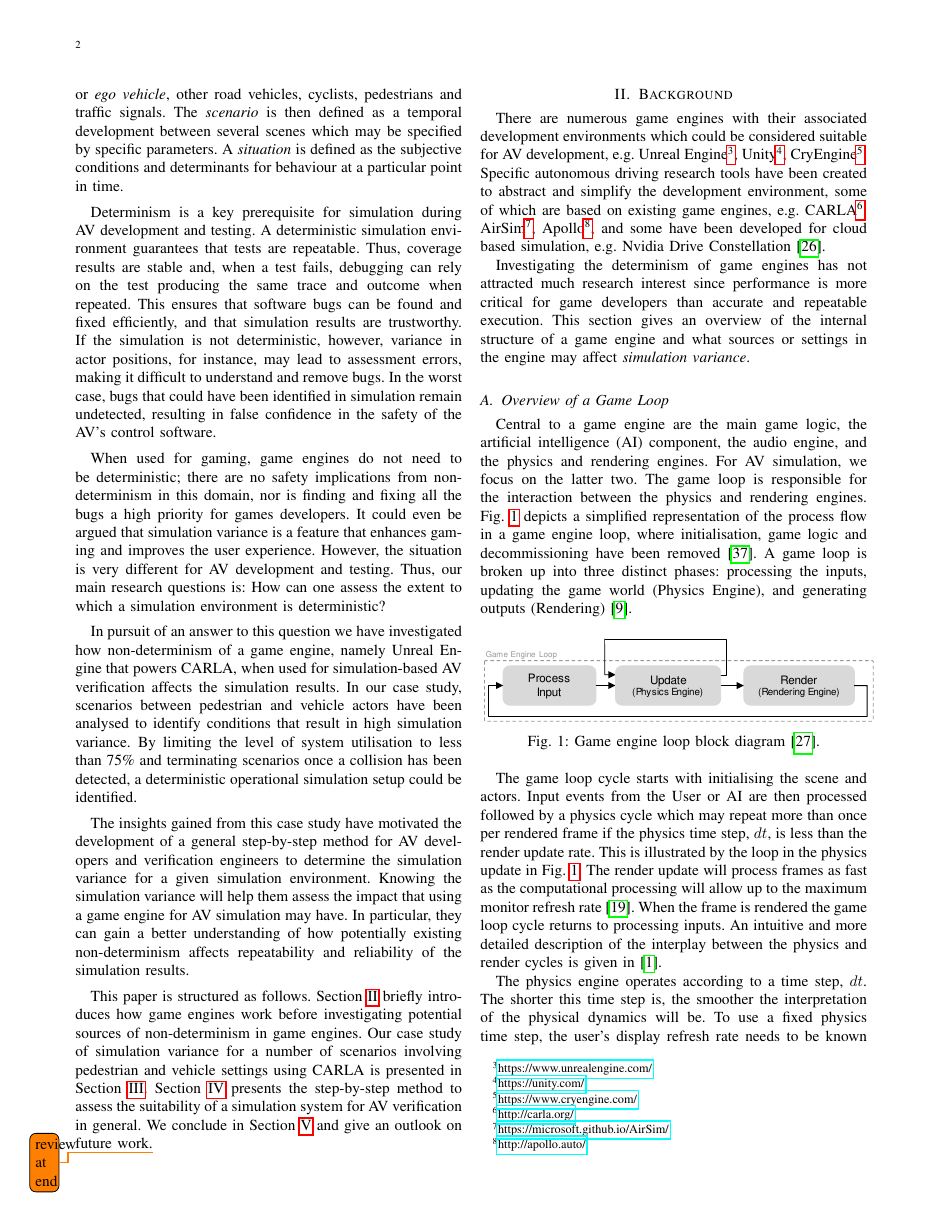
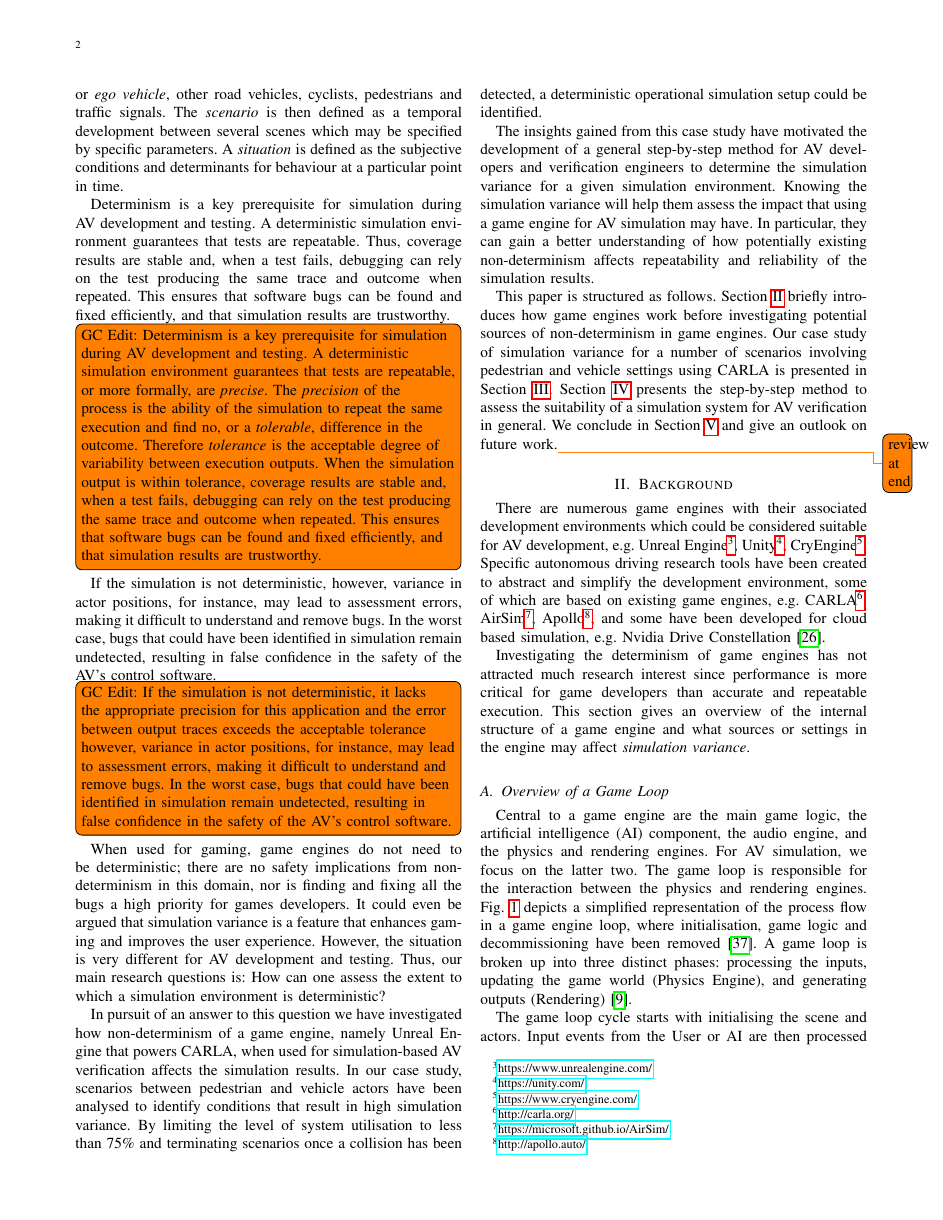
Before and after one commit to TSL-UOB/CAV-Determinism, a LaTeX paper (paper/cav_determinisim_main.tex): page 2 of 12. Compiled offline with pdfLaTeX; a missing font is replaced by an installed copy or a similar font; a LaTeX package or settings file that is missing is left out.

Commit message:
added definitions to terms precision and tolerance

```diff
--- a/paper/cav_determinisim_main.tex
+++ b/paper/cav_determinisim_main.tex
@@ -118,16 +118,18 @@ We will adopt the terminology defined in~\cite{Ulbrich2015}, where \textit{scene
 % Verification and Determinism
 % Why is determinism important for verification
 %For game engines to be useful as a verification tool then they must be deterministic. -> any sim tool must be deterministic, not just game engines ;)
-Determinism is a key prerequisite for simulation during AV development and testing.
-%
-A deterministic simulation environment guarantees that tests are repeatable.
-%
-Thus, coverage results are stable and, when a test fails, debugging can rely on the test producing the same trace and outcome when repeated. This ensures that software bugs can be found and fixed efficiently, and that simulation results are trustworthy.
+% KE Text
+Determinism is a key prerequisite for simulation during AV development and testing. A deterministic simulation environment guarantees that tests are repeatable. Thus, coverage results are stable and, when a test fails, debugging can rely on the test producing the same trace and outcome when repeated. This ensures that software bugs can be found and fixed efficiently, and that simulation results are trustworthy.
+
+% GC Text
+\todo[inline]{GC Edit: Determinism is a key prerequisite for simulation during AV development and testing. A deterministic simulation environment guarantees that tests are repeatable, or more formally, are \textit{precise}. The \textit{precision} of the process is the ability of the simulation to repeat the same execution and find no, or a \textit{tolerable}, difference in the outcome. Therefore \textit{tolerance} is the acceptable degree of variability between execution outputs. When the simulation output is within tolerance, coverage results are stable and, when a test fails, debugging can rely on the test producing the same trace and outcome when repeated. This ensures that software bugs can be found and fixed efficiently, and that simulation results are trustworthy. }
 %
 %Any software defects that are detected but not repeatable at a later time or by another party does not allow for suitable resolution. Furthermore, defects not found on the verification testing system may arise on a deployed system with a different hardware architecture resulting in untested and potentially unsafe behaviour.
 %When considering the development of autonomous vehicles, untested code could lead to dangerous behaviours not being identified and fatal road accidents may occur.
 %
 If the simulation is not deterministic, however, variance in actor positions, for instance, may lead to assessment errors, making it difficult to understand and remove bugs. In the worst case, bugs that could have been identified in simulation remain undetected, resulting in false confidence in the safety of the AV's control software.
+
+\todo[inline]{GC Edit: If the simulation is not deterministic, it lacks the appropriate precision for this application and the error between output traces exceeds the acceptable tolerance however, variance in actor positions, for instance, may lead to assessment errors, making it difficult to understand and remove bugs. In the worst case, bugs that could have been identified in simulation remain undetected, resulting in false confidence in the safety of the AV's control software.}
 
 % Challenges of SBV
 When used for gaming, game engines do not need to be deterministic; there are no safety implications from non-determinism in this domain, nor is finding and fixing all the bugs a high priority for games developers. It could even be argued that simulation variance is a feature that enhances gaming and improves the user experience. However, the situation is very different for AV development and testing. Thus, our main research questions is:
```
